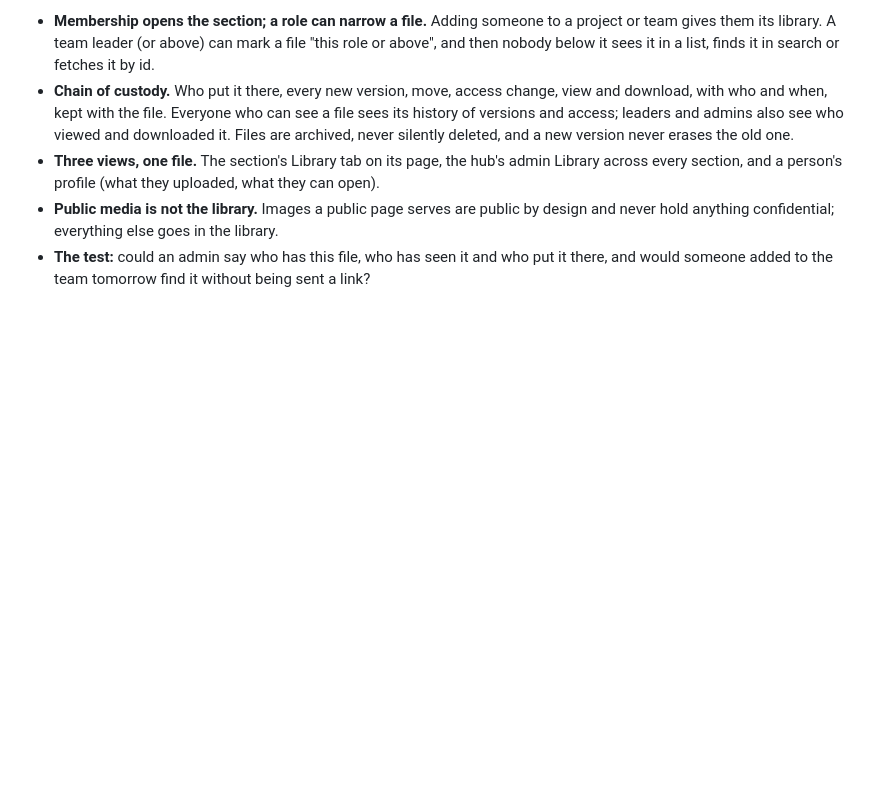
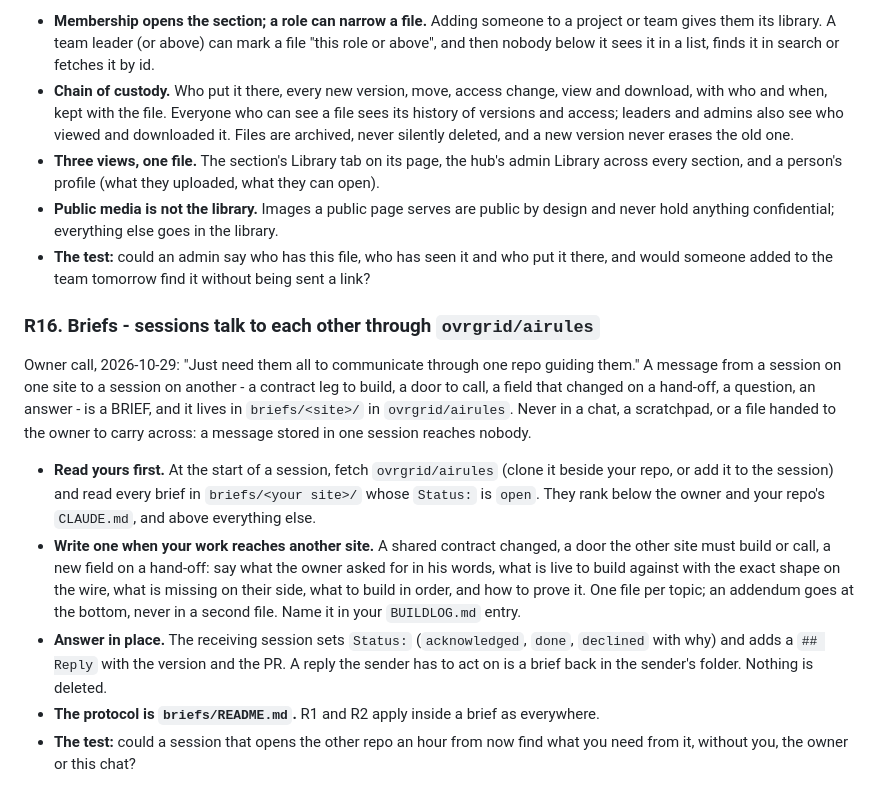
Before and after one commit to ovrgrid/ovrflight, a Markdown page: CLAUDE.md, the part around one of its changes. Rendered like a GitHub page; blank space fills up the shorter version.

Commit message:
Sync network rules block to v1.4
Automated from ovrgrid/airules RULES.md (applied by the hub session: the sync workflow's token is not set). Do not edit the block in this repo: the next sync overwrites it. Change the rules in airules instead.

Co-Authored-By: Claude Fable 5.1 <noreply@anthropic.com>

Claude-Session: https://claude.ai/code/session_01LtPwLpsPSWtMZTg1XLRqse

```diff
--- a/CLAUDE.md
+++ b/CLAUDE.md
@@ -241,4 +241,26 @@ spec, a drawing, a photo, a signed form, a test record - lives in one library at
   never hold anything confidential; everything else goes in the library.
 - **The test:** could an admin say who has this file, who has seen it and who put it
   there, and would someone added to the team tomorrow find it without being sent a link?
+
+### R16. Briefs - sessions talk to each other through `ovrgrid/airules`
+Owner call, 2026-10-29: "Just need them all to communicate through one repo guiding them."
+A message from a session on one site to a session on another - a contract leg to build, a
+door to call, a field that changed on a hand-off, a question, an answer - is a BRIEF, and it
+lives in `briefs/<site>/` in `ovrgrid/airules`. Never in a chat, a scratchpad, or a file
+handed to the owner to carry across: a message stored in one session reaches nobody.
+- **Read yours first.** At the start of a session, fetch `ovrgrid/airules` (clone it beside
+  your repo, or add it to the session) and read every brief in `briefs/<your site>/` whose
+  `Status:` is `open`. They rank below the owner and your repo's `CLAUDE.md`, and above
+  everything else.
+- **Write one when your work reaches another site.** A shared contract changed, a door the
+  other site must build or call, a new field on a hand-off: say what the owner asked for in
+  his words, what is live to build against with the exact shape on the wire, what is missing
+  on their side, what to build in order, and how to prove it. One file per topic; an
+  addendum goes at the bottom, never in a second file. Name it in your `BUILDLOG.md` entry.
+- **Answer in place.** The receiving session sets `Status:` (`acknowledged`, `done`,
+  `declined` with why) and adds a `## Reply` with the version and the PR. A reply the sender
+  has to act on is a brief back in the sender's folder. Nothing is deleted.
+- **The protocol is `briefs/README.md`.** R1 and R2 apply inside a brief as everywhere.
+- **The test:** could a session that opens the other repo an hour from now find what you
+  need from it, without you, the owner or this chat?
 <!-- AIRULES:END -->
```
Also changed, not shown: other parts of CLAUDE.md (+1 -1 lines).
